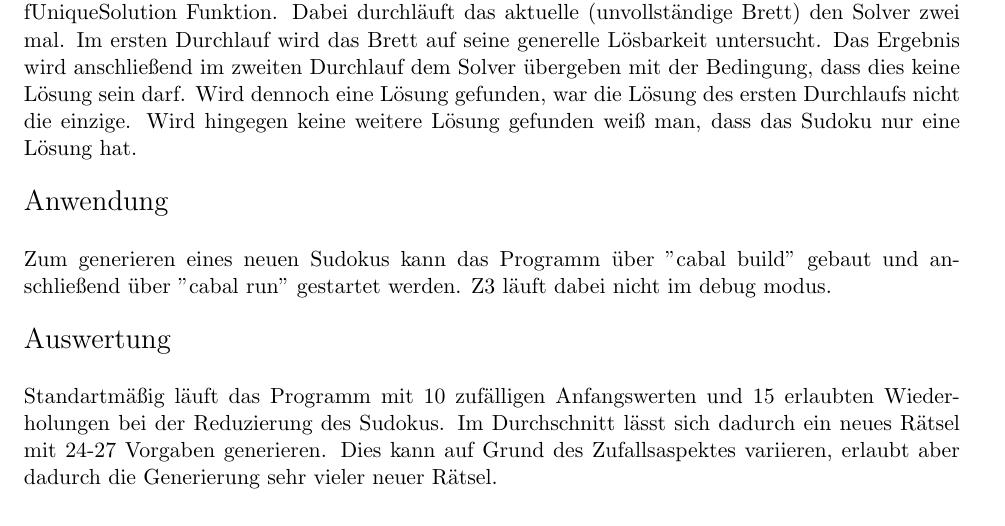
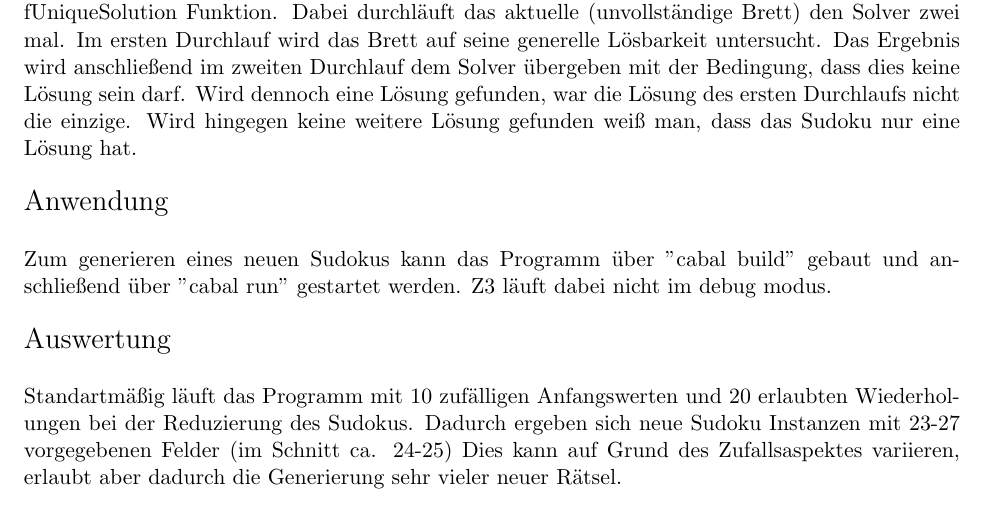
Before and after one commit to oscarfffff/sudoku-solver, a LaTeX document (tex/sudoku_fmw.tex): part of page 2 of 2, cut so that both start at the same text. Compiled offline with pdfLaTeX.

Commit message:
presentation

```diff
--- a/tex/sudoku_fmw.tex
+++ b/tex/sudoku_fmw.tex
@@ -89,8 +89,8 @@ Zum generieren eines neuen Sudokus kann das Programm über "cabal build" gebaut
 \end{Large}
 \vspace{2ex}
 
-Standartmäßig läuft das Programm mit 10 zufälligen Anfangswerten und 15 erlaubten Wiederholungen bei der Reduzierung des Sudokus.
-Im Durchschnitt lässt sich dadurch ein neues Rätsel mit 24-27 Vorgaben generieren. Dies kann auf Grund des Zufallsaspektes variieren, erlaubt aber dadurch die Generierung sehr vieler neuer Rätsel.
+Standartmäßig läuft das Programm mit 10 zufälligen Anfangswerten und 20 erlaubten Wiederholungen bei der Reduzierung des Sudokus.
+Dadurch ergeben sich neue Sudoku Instanzen mit 23-27 vorgegebenen Felder (im Schnitt ca. 24-25) Dies kann auf Grund des Zufallsaspektes variieren, erlaubt aber dadurch die Generierung sehr vieler neuer Rätsel.
 \bibliographystyle{apalike}
 
 \end{document}
```
Also changed, not shown: tex/sudoku_fmw.pdf, 4 other files.
